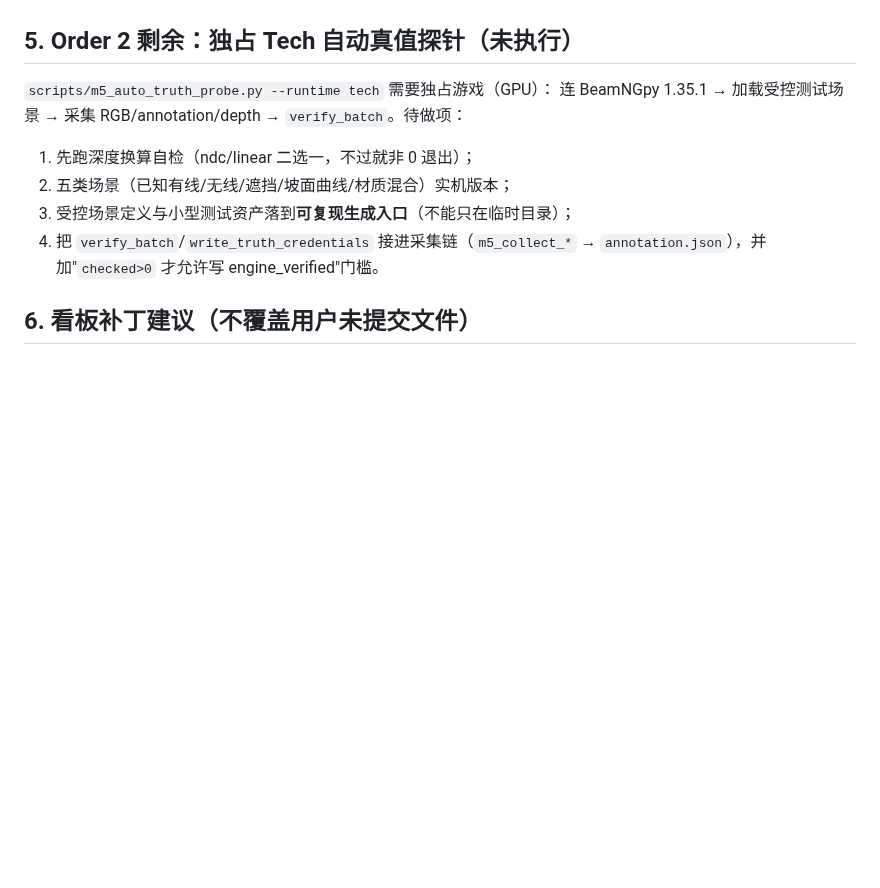
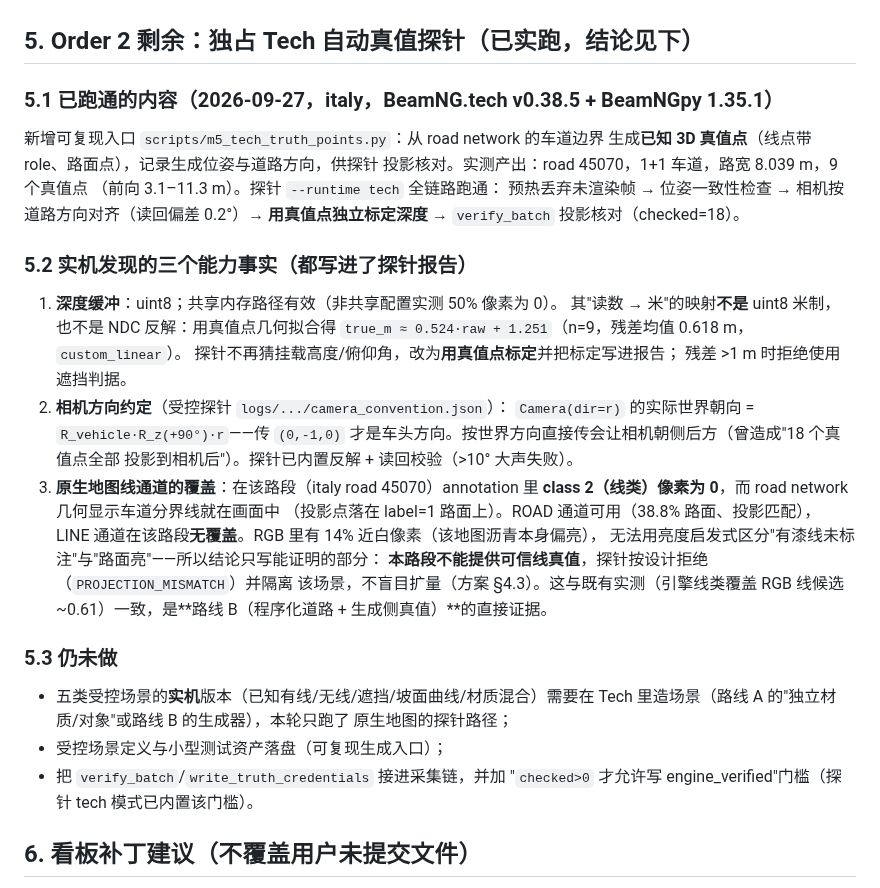
Before and after one commit to Qiongkura/BeamNG-autopilot, a Markdown page: docs/T16_ORDER1_2_REPORT_20260927.md, the part around the change. Rendered like a GitHub page; blank space fills up the shorter version.

Commit message:
docs: T16 Order1/2 报告补 §5 实机探针结论（深度/相机约定/线通道覆盖）
- 深度：uint8；共享内存有效；映射用真值点标定得 custom_linear
  （0.524·raw+1.251，残差均值 0.618 m），不再猜挂载。
- 相机方向约定：Camera(dir=r) 实际世界朝向 = R_v·R_z(+90°)·r（受控探针实测）。
- 原生地图：italy road 45070 的 annotation 线类像素为 0（ROAD 通道可用），
  探针拒绝并隔离该场景 -> 路线 B（程序化道路+生成侧真值）的直接证据。
- 未做：五类受控场景实机版本、场景资产落盘、接采集链。

```diff
--- a/docs/T16_ORDER1_2_REPORT_20260927.md
+++ b/docs/T16_ORDER1_2_REPORT_20260927.md
@@ -112,16 +112,45 @@ checkpoint `train_args` → 同上 + `sampling`（`quota_full_pool`/`legacy_epoc
 4. 边界重申：`P_frames==0` 单独**不构成**证明（档位非 verified 时不判 N/A）；
    `UNKNOWN` 仍走 `needs_evidence`。
 
-## 5. Order 2 剩余：独占 Tech 自动真值探针（未执行）
+## 5. Order 2 剩余：独占 Tech 自动真值探针（已实跑，结论见下）
 
-`scripts/m5_auto_truth_probe.py --runtime tech` 需要独占游戏（GPU）：
-连 BeamNGpy 1.35.1 → 加载受控测试场景 → 采集 RGB/annotation/depth →
-`verify_batch`。待做项：
-1. 先跑深度换算自检（ndc/linear 二选一，不过就非 0 退出）；
-2. 五类场景（已知有线/无线/遮挡/坡面曲线/材质混合）实机版本；
-3. 受控场景定义与小型测试资产落到**可复现生成入口**（不能只在临时目录）；
-4. 把 `verify_batch`/`write_truth_credentials` 接进采集链（`m5_collect_*` →
-   `annotation.json`），并加"`checked>0` 才允许写 engine_verified"门槛。
+### 5.1 已跑通的内容（2026-09-27，italy，BeamNG.tech v0.38.5 + BeamNGpy 1.35.1）
+
+新增可复现入口 `scripts/m5_tech_truth_points.py`：从 road network 的车道边界
+生成**已知 3D 真值点**（线点带 role、路面点），记录生成位姿与道路方向，供探针
+投影核对。实测产出：road 45070，1+1 车道，路宽 8.039 m，9 个真值点
+（前向 3.1–11.3 m）。探针 `--runtime tech` 全链路跑通：
+预热丢弃未渲染帧 → 位姿一致性检查 → 相机按道路方向对齐（读回偏差 0.2°）→
+**用真值点独立标定深度** → `verify_batch` 投影核对（checked=18）。
+
+### 5.2 实机发现的三个能力事实（都写进了探针报告）
+
+1. **深度缓冲**：uint8；共享内存路径有效（非共享配置实测 50% 像素为 0）。
+   其"读数 → 米"的映射**不是** uint8 米制，也不是 NDC 反解：用真值点几何拟合得
+   `true_m ≈ 0.524·raw + 1.251`（n=9，残差均值 0.618 m，`custom_linear`）。
+   探针不再猜挂载高度/俯仰角，改为**用真值点标定**并把标定写进报告；
+   残差 >1 m 时拒绝使用遮挡判据。
+2. **相机方向约定**（受控探针 `logs/.../camera_convention.json`）：
+   `Camera(dir=r)` 的实际世界朝向 = `R_vehicle·R_z(+90°)·r`——传 `(0,-1,0)`
+   才是车头方向。按世界方向直接传会让相机朝侧后方（曾造成"18 个真值点全部
+   投影到相机后"）。探针已内置反解 + 读回校验（>10° 大声失败）。
+3. **原生地图线通道的覆盖**：在该路段（italy road 45070）annotation 里
+   **class 2（线类）像素为 0**，而 road network 几何显示车道分界线就在画面中
+   （投影点落在 label=1 路面上）。ROAD 通道可用（38.8% 路面、投影匹配），
+   LINE 通道在该路段**无覆盖**。RGB 里有 14% 近白像素（该地图沥青本身偏亮），
+   无法用亮度启发式区分"有漆线未标注"与"路面亮"——所以结论只写能证明的部分：
+   **本路段不能提供可信线真值**，探针按设计拒绝（`PROJECTION_MISMATCH`）并隔离
+   该场景，不盲目扩量（方案 §4.3）。这与既有实测（引擎线类覆盖 RGB 线候选
+   ~0.61）一致，是**路线 B（程序化道路 + 生成侧真值）**的直接证据。
+
+### 5.3 仍未做
+
+- 五类受控场景的**实机**版本（已知有线/无线/遮挡/坡面曲线/材质混合）需要在
+  Tech 里造场景（路线 A 的"独立材质/对象"或路线 B 的生成器），本轮只跑了
+  原生地图的探针路径；
+- 受控场景定义与小型测试资产落盘（可复现生成入口）；
+- 把 `verify_batch`/`write_truth_credentials` 接进采集链，并加
+  "`checked>0` 才允许写 engine_verified"门槛（探针 tech 模式已内置该门槛）。
 
 ## 6. 看板补丁建议（不覆盖用户未提交文件）
 
```
